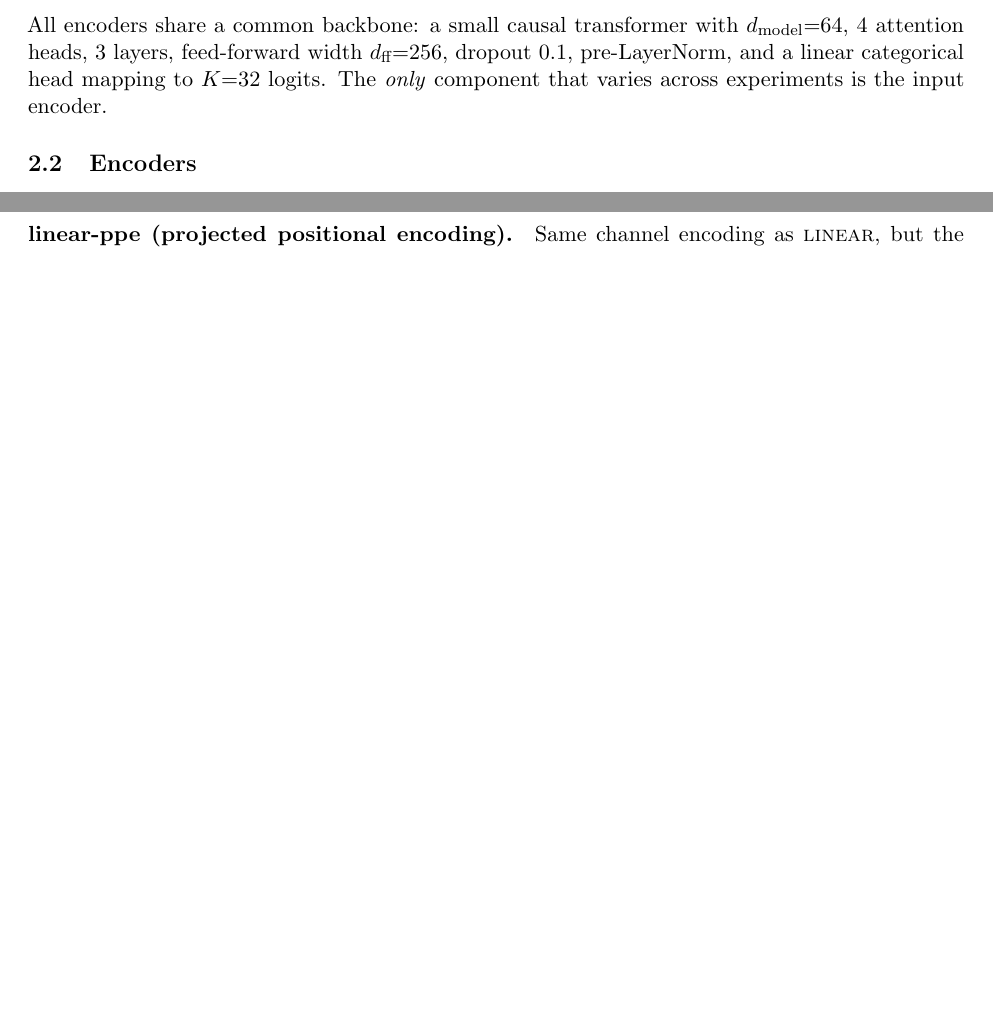
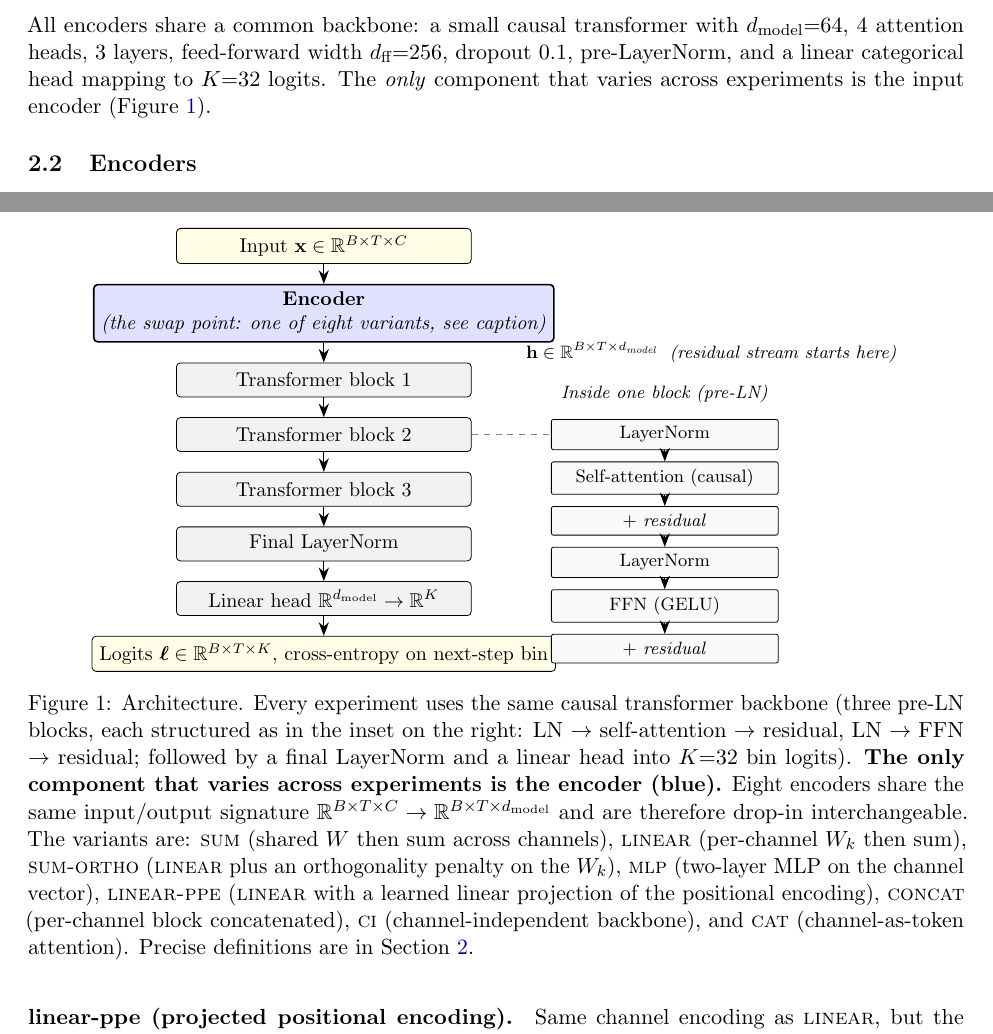
Before and after one commit to OssiLehtinen/channel-encoder-audit, a LaTeX paper (paper/main.tex): two parts of pages 2 and 3 of 16, joined at a grey line, cut so that both start at the same text, the shorter picture padded with empty space. Compiled offline with pdfLaTeX.

Commit message:
paper: architecture diagram (Figure 1)
Adds a TikZ figure showing the encoder as the only swap point in
the pipeline: input -> Encoder (highlighted) -> 3 transformer
blocks -> final LayerNorm -> linear head -> logits. A small inset
on the right zooms into one pre-LN block (LN -> attn -> residual,
LN -> FFN -> residual). The 8 encoder variants are listed in the
caption rather than crowding the figure.

Adds tikz + the usual tikz libraries (positioning, arrows.meta,
fit, backgrounds, calc) to the preamble.

Slots in §3.1 Model architecture, right after the one-line "the
only component that varies is the input encoder" claim, so the
reader sees the picture before the encoder definitions.

Co-Authored-By: Claude Opus 4.7 (1M context) <noreply@anthropic.com>

```diff
--- a/paper/main.tex
+++ b/paper/main.tex
@@ -10,6 +10,8 @@
 \usepackage{authblk}
 \usepackage{caption}
 \usepackage{multirow}
+\usepackage{tikz}
+\usetikzlibrary{positioning, arrows.meta, fit, backgrounds, calc}
 \usepackage[round,sort&compress,numbers]{natbib}
 
 \hypersetup{colorlinks=true, linkcolor=blue!50!black,
@@ -118,7 +120,88 @@ All encoders share a common backbone: a small causal transformer with
 $d_{\text{model}}{=}64$, 4 attention heads, 3 layers, feed-forward
 width $d_{\text{ff}}{=}256$, dropout $0.1$, pre-LayerNorm, and a
 linear categorical head mapping to $K{=}32$ logits. The \emph{only}
-component that varies across experiments is the input encoder.
+component that varies across experiments is the input encoder
+(Figure~\ref{fig:arch}).
+
+\begin{figure}[t]
+\centering
+\begin{tikzpicture}[
+  font=\small,
+  node distance=3.5mm and 10mm,
+  ioblock/.style ={rectangle, draw, rounded corners=2pt,
+                   fill=yellow!10, minimum width=5.2cm,
+                   minimum height=0.6cm, align=center},
+  encblock/.style={rectangle, draw, thick, rounded corners=2pt,
+                   fill=blue!12, minimum width=5.2cm,
+                   minimum height=1.0cm, align=center},
+  txblock/.style ={rectangle, draw, rounded corners=2pt,
+                   fill=gray!10, minimum width=5.2cm,
+                   minimum height=0.6cm, align=center},
+  insetblock/.style={rectangle, draw, rounded corners=1pt,
+                     fill=gray!5, minimum width=4.0cm,
+                     minimum height=0.45cm, align=center,
+                     font=\footnotesize},
+  arr/.style     ={-{Stealth[length=2.4mm]}, semithick},
+  dimlabel/.style={font=\footnotesize\itshape, anchor=west, inner sep=2pt}
+]
+  \node[ioblock]                  (input) {Input
+        $\mathbf{x} \in \mathbb{R}^{B \times T \times C}$};
+  \node[encblock, below=of input] (enc)   {\textbf{\textsc{Encoder}}\\
+        \emph{(the swap point: one of eight variants, see caption)}};
+  \node[txblock, below=of enc]    (b1)    {Transformer block 1};
+  \node[txblock, below=of b1]     (b2)    {Transformer block 2};
+  \node[txblock, below=of b2]     (b3)    {Transformer block 3};
+  \node[txblock, below=of b3]     (ln)    {Final LayerNorm};
+  \node[txblock, below=of ln]     (head)  {Linear head
+        $\mathbb{R}^{d_{\text{model}}} \to \mathbb{R}^{K}$};
+  \node[ioblock, below=of head]   (out)   {Logits
+        $\boldsymbol{\ell} \in \mathbb{R}^{B \times T \times K}$,
+        cross-entropy on next-step bin};
+
+  \foreach \src/\dst in {input/enc, enc/b1, b1/b2, b2/b3, b3/ln,
+                         ln/head, head/out} {
+    \draw[arr] (\src) -- (\dst);
+  }
+
+  \node[dimlabel] at ($(enc.south east)!0.5!(b1.north east)+(0.15,0)$)
+       {$\mathbf{h} \in \mathbb{R}^{B \times T \times d_{\text{model}}}$
+        \;(residual stream starts here)};
+
+  % Inset: zoom into the structure of one transformer block.
+  \node[insetblock, right=14mm of b2] (z1) {LayerNorm};
+  \node[insetblock, below=2mm of z1]  (z2) {Self-attention (causal)};
+  \node[insetblock, below=2mm of z2]  (z3) {$+$ \emph{residual}};
+  \node[insetblock, below=2mm of z3]  (z4) {LayerNorm};
+  \node[insetblock, below=2mm of z4]  (z5) {FFN (GELU)};
+  \node[insetblock, below=2mm of z5]  (z6) {$+$ \emph{residual}};
+  \foreach \src/\dst in {z1/z2, z2/z3, z3/z4, z4/z5, z5/z6} {
+    \draw[arr] (\src) -- (\dst);
+  }
+  \node[font=\footnotesize, above=1.5mm of z1, anchor=south]
+       {\emph{Inside one block (pre-LN)}};
+  \draw[dashed, gray] (b2.east) -- (z1.west);
+
+\end{tikzpicture}
+\caption{Architecture. Every experiment uses the same causal
+transformer backbone (three pre-LN blocks, each structured as in the
+inset on the right: LN $\to$ self-attention $\to$ residual,
+LN $\to$ FFN $\to$ residual; followed by a final LayerNorm and a
+linear head into $K{=}32$ bin logits). \textbf{The only component
+that varies across experiments is the encoder (blue).} Eight encoders
+share the same input/output signature
+$\mathbb{R}^{B\times T\times C} \to \mathbb{R}^{B\times T\times
+d_{\text{model}}}$ and are therefore drop-in interchangeable. The
+variants are: \textsc{sum} (shared $W$ then sum across channels),
+\textsc{linear} (per-channel $W_k$ then sum), \textsc{sum-ortho}
+(\textsc{linear} plus an orthogonality penalty on the $W_k$),
+\textsc{mlp} (two-layer MLP on the channel vector), \textsc{linear-ppe}
+(\textsc{linear} with a learned linear projection of the positional
+encoding), \textsc{concat} (per-channel block concatenated),
+\textsc{ci} (channel-independent backbone), and \textsc{cat}
+(channel-as-token attention). Precise definitions are in
+Section~\ref{sec:method}.}
+\label{fig:arch}
+\end{figure}
 
 \subsection{Encoders}
 
```
Also changed, not shown: paper/main.pdf.
